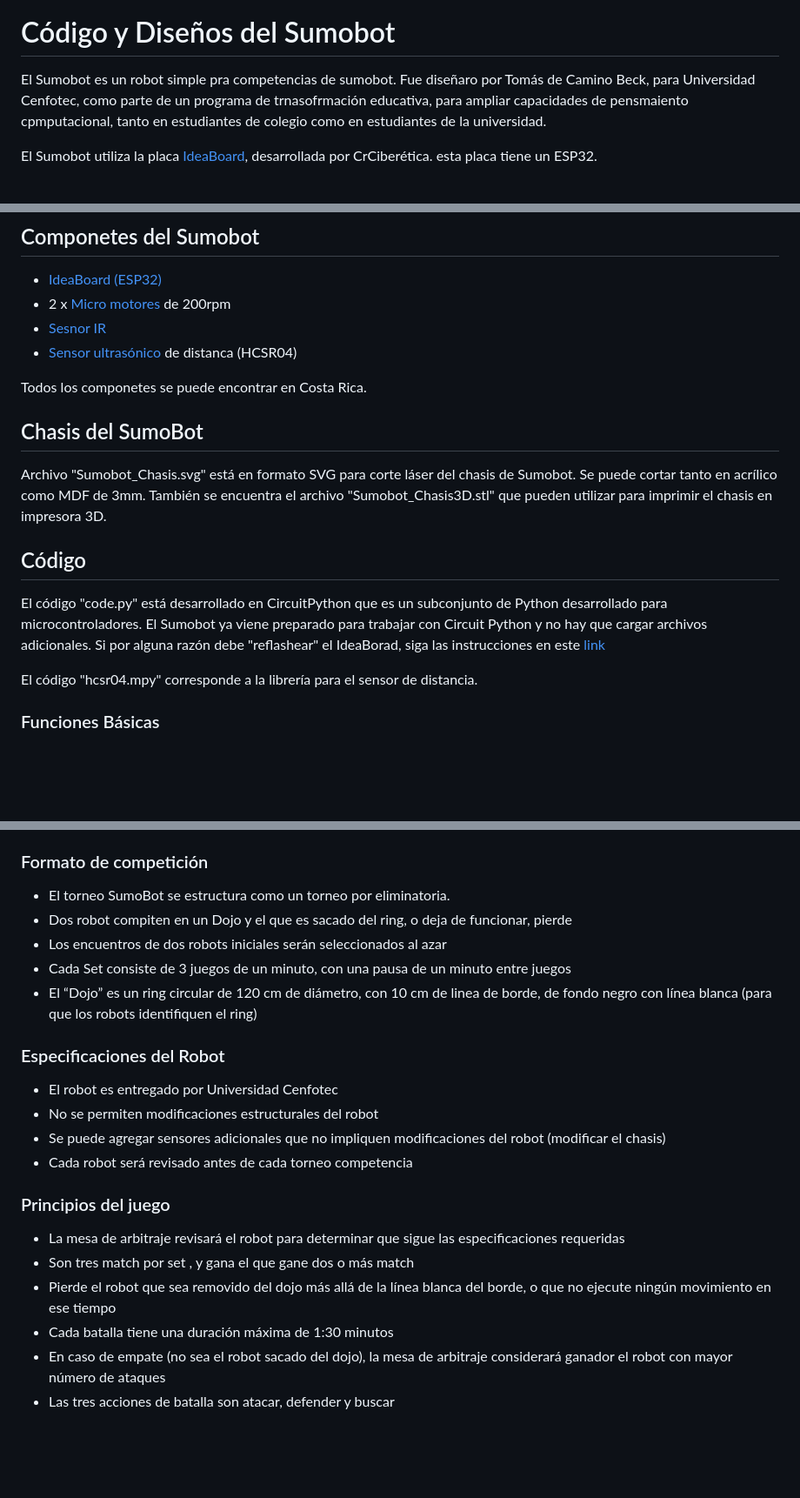
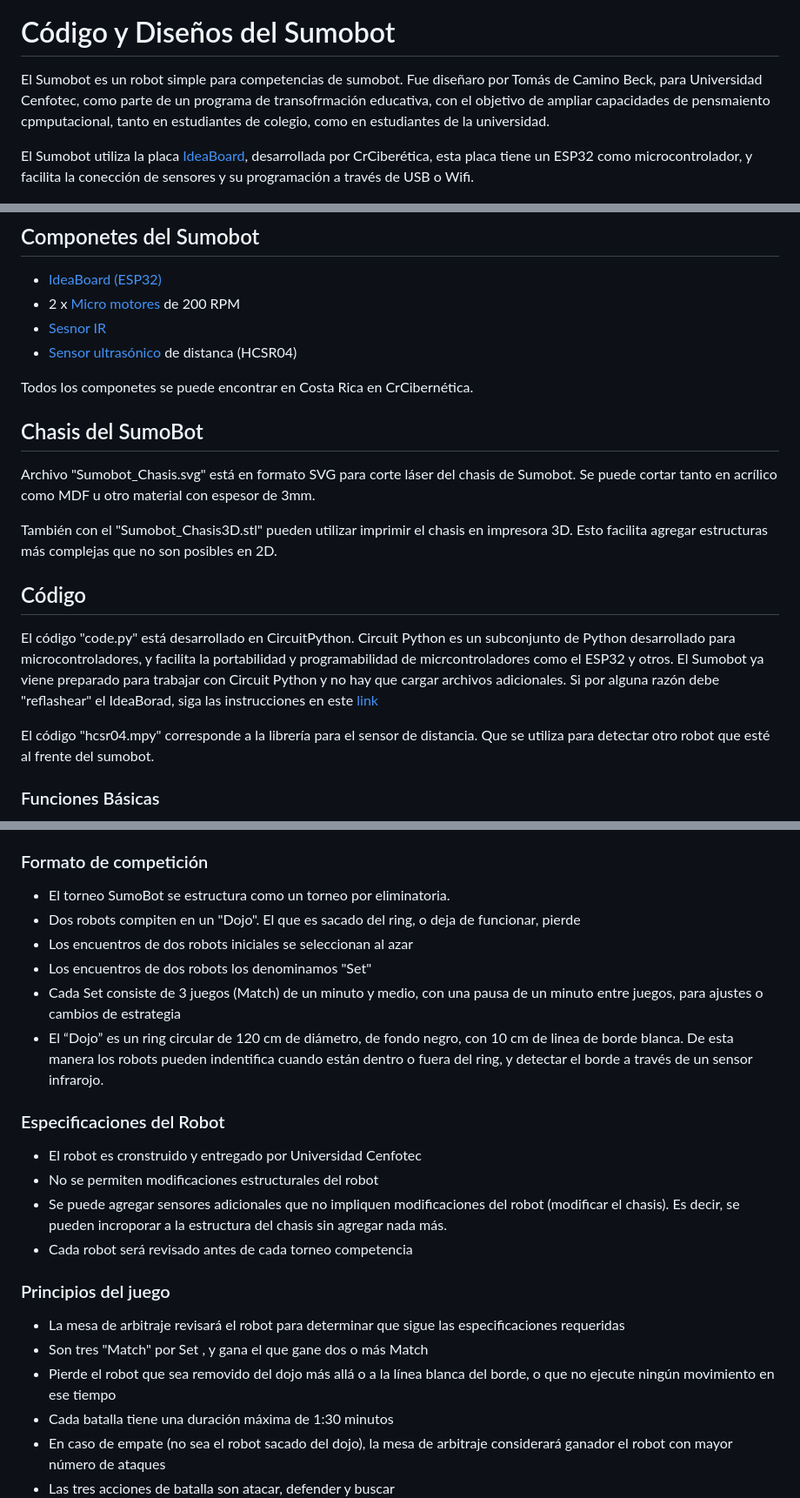
Before and after one commit to Universidad-Cenfotec/Sumobot, a Markdown page: README.md, 3 parts joined by grey strips. Shown: that part at 87% size. GitHub-like rendering; blank space fills up the shorter version.

Commit message:
Corrección de errores

```diff
--- a/README.md
+++ b/README.md
@@ -2,30 +2,32 @@
 
 # Código y Diseños del Sumobot
 
-El Sumobot es un robot simple pra competencias de sumobot. Fue diseñaro por Tomás de Camino Beck, para Universidad Cenfotec, como parte de un programa de trnasofrmación educativa, para ampliar capacidades de pensmaiento cpmputacional, tanto en estudiantes de colegio como en estudiantes de la universidad.
+El Sumobot es un robot simple para competencias de sumobot. Fue diseñaro por Tomás de Camino Beck, para Universidad Cenfotec, como parte de un programa de transofrmación educativa, con el objetivo de ampliar capacidades de pensmaiento cpmputacional, tanto en estudiantes de colegio, como en estudiantes de la universidad.
 
-El Sumobot utiliza la placa [IdeaBoard](https://github.com/CRCibernetica/circuitpython-ideaboard/wiki), desarrollada por CrCiberética. esta placa tiene un ESP32.
+El Sumobot utiliza la placa [IdeaBoard](https://github.com/CRCibernetica/circuitpython-ideaboard/wiki), desarrollada por CrCiberética, esta placa tiene un ESP32 como microcontrolador, y facilita la conección de sensores y su programación a través de USB o Wifi.
 
 ![SumoBot Parts](SumoBot_Parts.JPG)
 
 ## Componetes del Sumobot
 - [IdeaBoard (ESP32)](https://www.crcibernetica.com/crcibernetica-ideaboard/)
-- 2 x [Micro motores](https://www.crcibernetica.com/micro-gearmotor/) de 200rpm
+- 2 x [Micro motores](https://www.crcibernetica.com/micro-gearmotor/) de 200 RPM
 - [Sesnor IR](https://www.crcibernetica.com/track-sensor-module/)
 - [Sensor ultrasónico](https://www.crcibernetica.com/hc-sr05-ultrasonic-distance-sensor/) de distanca (HCSR04)
 
-Todos los componetes se puede encontrar en Costa Rica.
+Todos los componetes se puede encontrar en Costa Rica en CrCibernética.
 
 ## Chasis del SumoBot
 
-Archivo "Sumobot_Chasis.svg" está en formato SVG para corte láser del chasis de Sumobot.  Se puede cortar tanto en acrílico como MDF de 3mm. También se encuentra el archivo "Sumobot_Chasis3D.stl" que pueden utilizar para imprimir el chasis en impresora 3D.
+Archivo "Sumobot_Chasis.svg" está en formato SVG para corte láser del chasis de Sumobot.  Se puede cortar tanto en acrílico como MDF u otro material con espesor de 3mm.
+
+También con el "Sumobot_Chasis3D.stl" pueden utilizar imprimir el chasis en impresora 3D. Esto facilita agregar estructuras más complejas que no son posibles en 2D.
 
 
 ## Código
 
-El código "code.py" está desarrollado en CircuitPython que es un subconjunto de Python desarrollado para microcontroladores. El Sumobot ya viene preparado para trabajar con Circuit Python y no hay que cargar archivos adicionales. Si por alguna razón debe "reflashear" el IdeaBorad, siga las instrucciones en este [link](https://github.com/CRCibernetica/circuitpython-ideaboard/wiki/3.-Installation)
+El código "code.py" está desarrollado en CircuitPython. Circuit Python es un subconjunto de Python desarrollado para microcontroladores, y facilita la portabilidad y programabilidad de micrcontroladores como el ESP32 y otros. El Sumobot ya viene preparado para trabajar con Circuit Python y no hay que cargar archivos adicionales. Si por alguna razón debe "reflashear" el IdeaBorad, siga las instrucciones en este [link](https://github.com/CRCibernetica/circuitpython-ideaboard/wiki/3.-Installation)
 
-El código "hcsr04.mpy" corresponde a la librería para el sensor de distancia.
+El código "hcsr04.mpy" corresponde a la librería para el sensor de distancia. Que se utiliza para detectar otro robot que esté al frente del sumobot.
 
 ### Funciones Básicas
 
@@ -47,23 +49,24 @@ El código "hcsr04.mpy" corresponde a la librería para el sensor de distancia.
 ### Formato de competición
 
 - El torneo SumoBot se estructura como un torneo por eliminatoria.
-- Dos robot compiten en un Dojo y el que es sacado del ring, o deja de funcionar, pierde
-- Los encuentros de dos robots iniciales serán seleccionados al azar
-- Cada Set consiste de 3 juegos de un minuto, con una pausa de un minuto entre juegos
-- El “Dojo” es un ring circular de 120 cm de diámetro, con 10 cm de linea de borde, de fondo negro con línea blanca (para que los robots identifiquen el ring)
+- Dos robots compiten en un "Dojo". El que es sacado del ring, o deja de funcionar, pierde
+- Los encuentros de dos robots iniciales se seleccionan al azar
+- Los encuentros de dos robots los denominamos "Set"
+- Cada Set consiste de 3 juegos (Match) de un minuto y medio, con una pausa de un minuto entre juegos, para ajustes o cambios de estrategia
+- El “Dojo” es un ring circular de 120 cm de diámetro, de fondo negro, con 10 cm de linea de borde blanca. De esta manera los robots pueden indentifica cuando están dentro o fuera del ring, y detectar el borde a través de un sensor infrarojo.
 
 ### Especificaciones del Robot
-- El robot es entregado por Universidad Cenfotec
+- El robot es cronstruido y entregado por Universidad Cenfotec
 - No se permiten modificaciones estructurales del robot
-- Se puede agregar sensores adicionales que no impliquen modificaciones del robot (modificar el chasis)
+- Se puede agregar sensores adicionales que no impliquen modificaciones del robot (modificar el chasis). Es decir, se pueden incroporar a la estructura del chasis sin agregar nada más.
 - Cada robot será revisado antes de cada torneo competencia
 
 
 ### Principios del juego
 
 - La mesa de arbitraje revisará el robot para determinar que sigue las especificaciones requeridas
-- Son tres match por set , y gana el que gane dos o más match
-- Pierde el robot que sea removido del dojo más allá de la línea blanca del borde, o que no ejecute ningún movimiento en ese tiempo
+- Son tres "Match" por Set , y gana el que gane dos o más Match
+- Pierde el robot que sea removido del dojo más allá o a la línea blanca del borde, o que no ejecute ningún movimiento en ese tiempo
 - Cada batalla tiene una duración máxima de 1:30 minutos
 - En caso de empate (no sea el robot sacado del dojo), la mesa de arbitraje considerará ganador el robot con mayor número de ataques
 - Las tres acciones de batalla son atacar, defender y buscar
```
